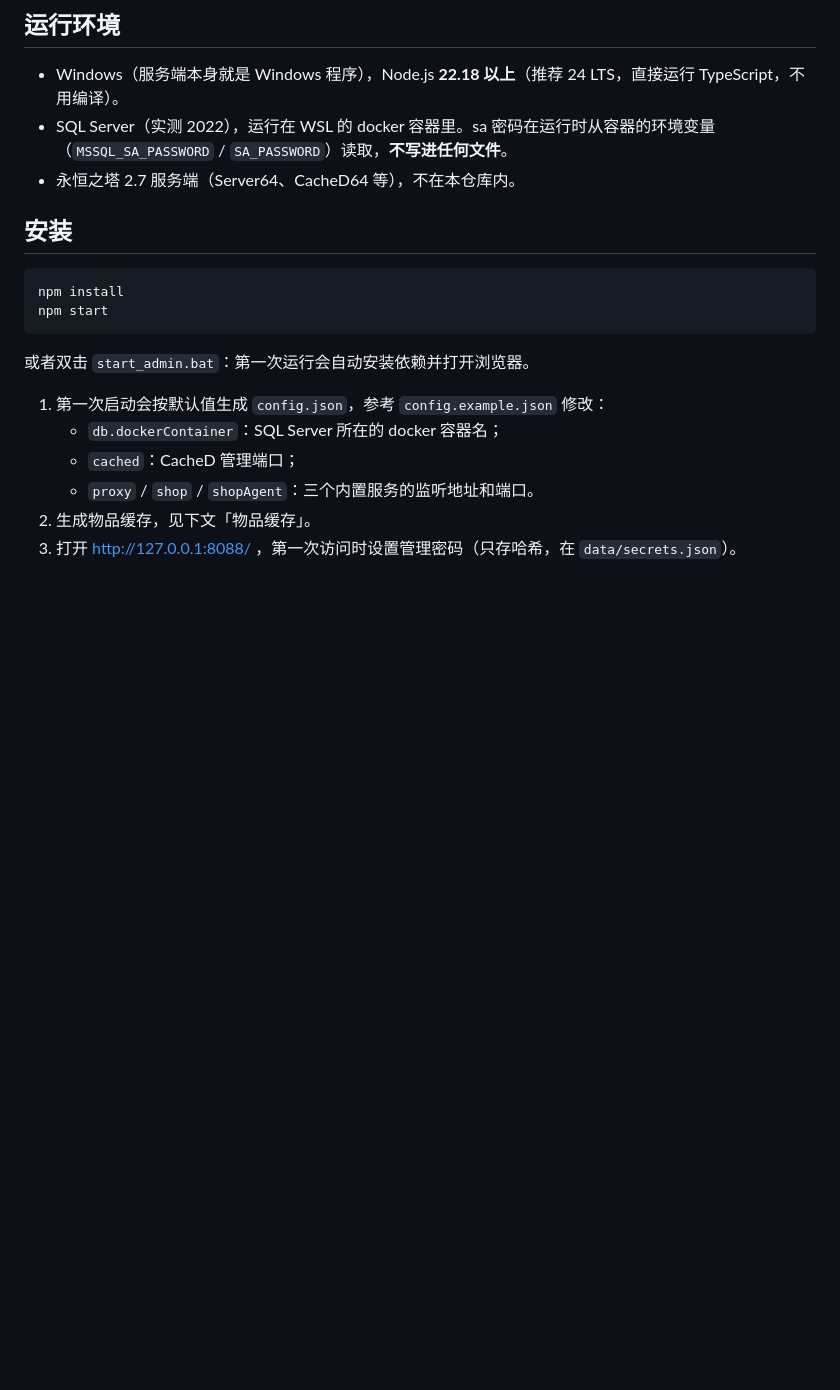
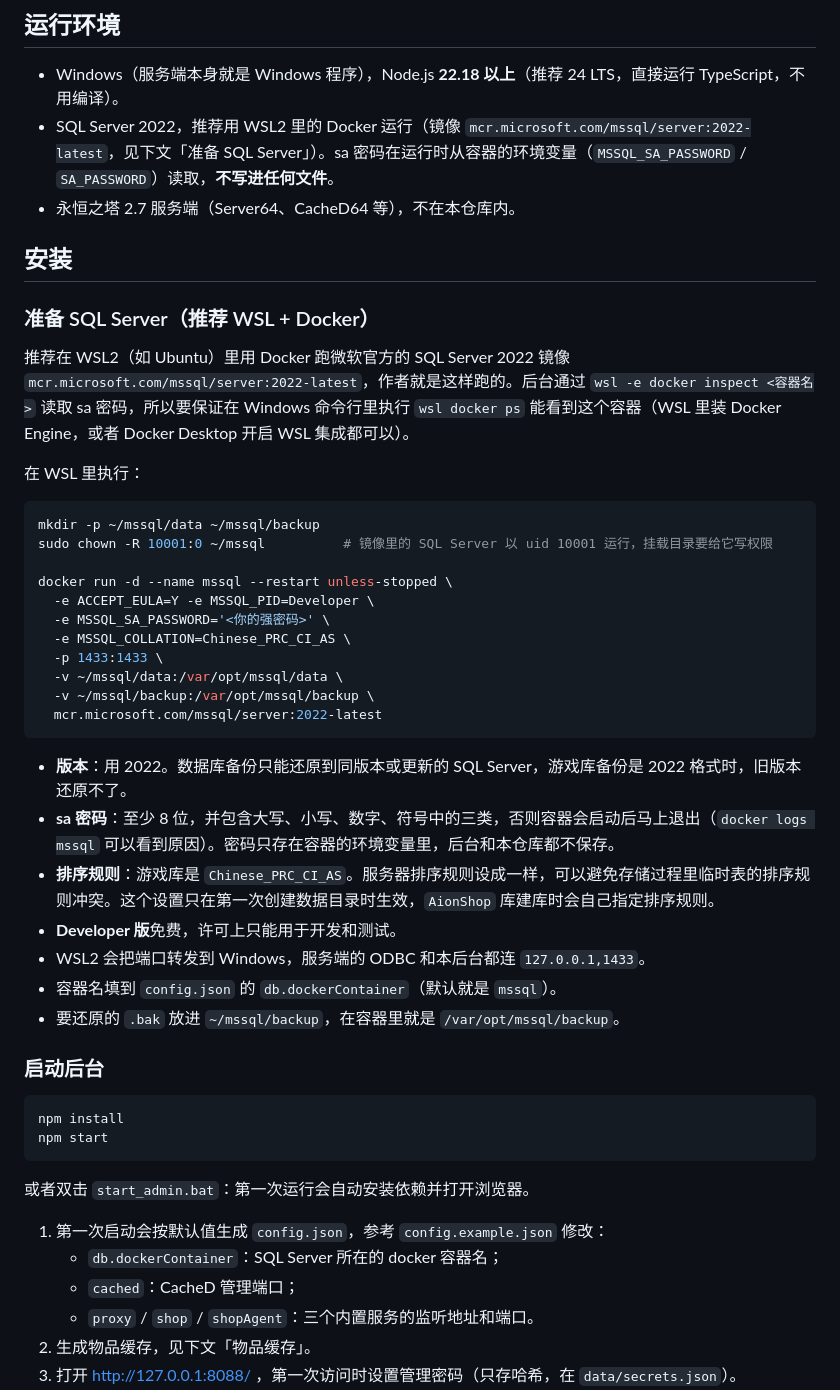
Before and after one commit to yung9b-rgb/aionWeb, a Markdown page: README.md, the part around the change. GitHub-like rendering; blank space fills up the shorter version.

````diff
--- a/README.md
+++ b/README.md
@@ -66,10 +66,40 @@
 ## 运行环境
 
 - Windows（服务端本身就是 Windows 程序），Node.js **22.18 以上**（推荐 24 LTS，直接运行 TypeScript，不用编译）。
-- SQL Server（实测 2022），运行在 WSL 的 docker 容器里。sa 密码在运行时从容器的环境变量（`MSSQL_SA_PASSWORD` / `SA_PASSWORD`）读取，**不写进任何文件**。
+- SQL Server 2022，推荐用 WSL2 里的 Docker 运行（镜像 `mcr.microsoft.com/mssql/server:2022-latest`，见下文「准备 SQL Server」）。sa 密码在运行时从容器的环境变量（`MSSQL_SA_PASSWORD` / `SA_PASSWORD`）读取，**不写进任何文件**。
 - 永恒之塔 2.7 服务端（Server64、CacheD64 等），不在本仓库内。
 
 ## 安装
+
+### 准备 SQL Server（推荐 WSL + Docker）
+
+推荐在 WSL2（如 Ubuntu）里用 Docker 跑微软官方的 SQL Server 2022 镜像 `mcr.microsoft.com/mssql/server:2022-latest`，作者就是这样跑的。后台通过 `wsl -e docker inspect <容器名>` 读取 sa 密码，所以要保证在 Windows 命令行里执行 `wsl docker ps` 能看到这个容器（WSL 里装 Docker Engine，或者 Docker Desktop 开启 WSL 集成都可以）。
+
+在 WSL 里执行：
+
+```bash
+mkdir -p ~/mssql/data ~/mssql/backup
+sudo chown -R 10001:0 ~/mssql          # 镜像里的 SQL Server 以 uid 10001 运行，挂载目录要给它写权限
+
+docker run -d --name mssql --restart unless-stopped \
+  -e ACCEPT_EULA=Y -e MSSQL_PID=Developer \
+  -e MSSQL_SA_PASSWORD='<你的强密码>' \
+  -e MSSQL_COLLATION=Chinese_PRC_CI_AS \
+  -p 1433:1433 \
+  -v ~/mssql/data:/var/opt/mssql/data \
+  -v ~/mssql/backup:/var/opt/mssql/backup \
+  mcr.microsoft.com/mssql/server:2022-latest
+```
+
+- **版本**：用 2022。数据库备份只能还原到同版本或更新的 SQL Server，游戏库备份是 2022 格式时，旧版本还原不了。
+- **sa 密码**：至少 8 位，并包含大写、小写、数字、符号中的三类，否则容器会启动后马上退出（`docker logs mssql` 可以看到原因）。密码只存在容器的环境变量里，后台和本仓库都不保存。
+- **排序规则**：游戏库是 `Chinese_PRC_CI_AS`。服务器排序规则设成一样，可以避免存储过程里临时表的排序规则冲突。这个设置只在第一次创建数据目录时生效，`AionShop` 库建库时会自己指定排序规则。
+- **Developer 版**免费，许可上只能用于开发和测试。
+- WSL2 会把端口转发到 Windows，服务端的 ODBC 和本后台都连 `127.0.0.1,1433`。
+- 容器名填到 `config.json` 的 `db.dockerContainer`（默认就是 `mssql`）。
+- 要还原的 `.bak` 放进 `~/mssql/backup`，在容器里就是 `/var/opt/mssql/backup`。
+
+### 启动后台
 
 ```bash
 npm install
````
Also changed, not shown: README.en.md (+31 -1 lines).
